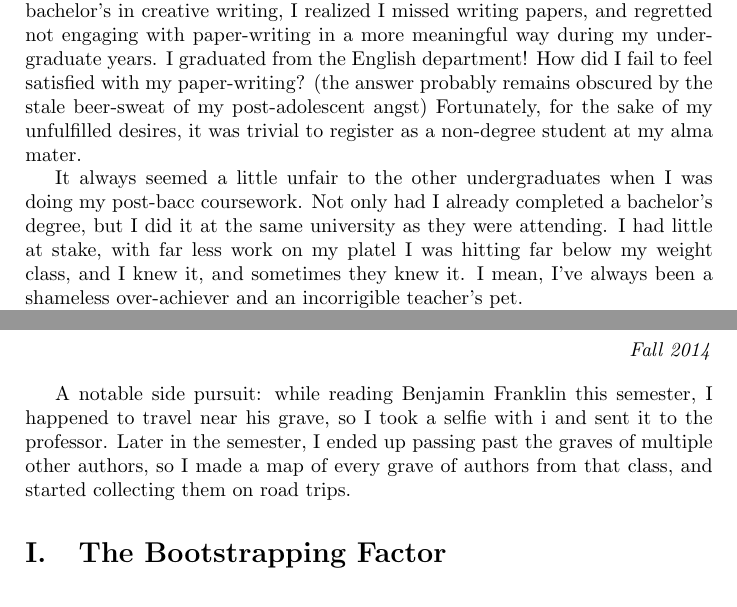
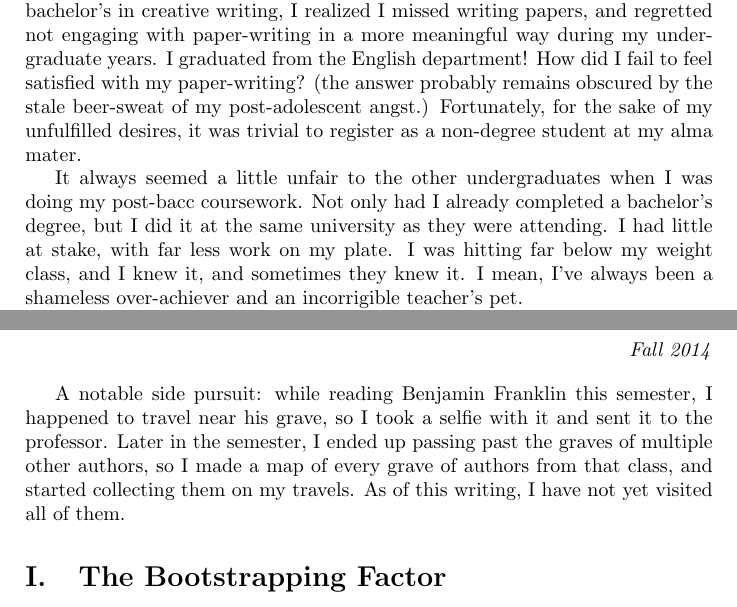
Before and after one commit to modgethanc/postbacc, a LaTeX thesis (a/i/postbacc-staple.tex, which reads a/i/ch4.tex, a/i/preface.tex): two parts of pages 7 and 38 of 81, joined at a grey line, cut so that both start at the same text. Compiled offline with pdfLaTeX; a LaTeX package or settings file that is missing is left out.

Commit message:
minor typos

```diff
--- a/a/i/ch4.tex
+++ b/a/i/ch4.tex
@@ -6,10 +6,11 @@ ourselves trying.
 \end{flushright}
 
 A notable side pursuit: while reading Benjamin Franklin this semester, I
-happened to travel near his grave, so I took a selfie with i and sent it to the
-professor.  Later in the semester, I ended up passing past the graves of
+happened to travel near his grave, so I took a selfie with it and sent it to the
+professor. Later in the semester, I ended up passing past the graves of
 multiple other authors, so I made a map of every grave of authors from that
-class, and started collecting them on road trips.
+class, and started collecting them on my travels. As of this writing, I have not
+yet visited all of them.
 
 \input{ch4-a.tex}
 \input{ch4-b.tex}
--- a/a/i/preface.tex
+++ b/a/i/preface.tex
@@ -3,14 +3,14 @@ my bachelor's in creative writing, I realized I missed writing papers, and
 regretted not engaging with paper-writing in a more meaningful way during my
 undergraduate years. I graduated from the English department! How did I fail to
 feel satisfied with my paper-writing? (the answer probably remains obscured by
-the stale beer-sweat of my post-adolescent angst) Fortunately, for the sake of
+the stale beer-sweat of my post-adolescent angst.) Fortunately, for the sake of
 my unfulfilled desires, it was trivial to register as a non-degree student at my
 alma mater.
 
 It always seemed a little unfair to the other undergraduates when I was doing my
 post-bacc coursework. Not only had I already completed a bachelor's degree, but
 I did it at the same university as they were attending. I had little at stake,
-with far less work on my platel I was hitting far below my weight class, and I
+with far less work on my plate. I was hitting far below my weight class, and I
 knew it, and sometimes they knew it. I mean, I've always been a shameless
 over-achiever and an incorrigible teacher's pet.
 
```
Also changed, not shown: a/i/ch1.tex (+1 -1 lines), a/i/postbacc-staple.pdf, a/i/preface.tex (15 more changed lines).
